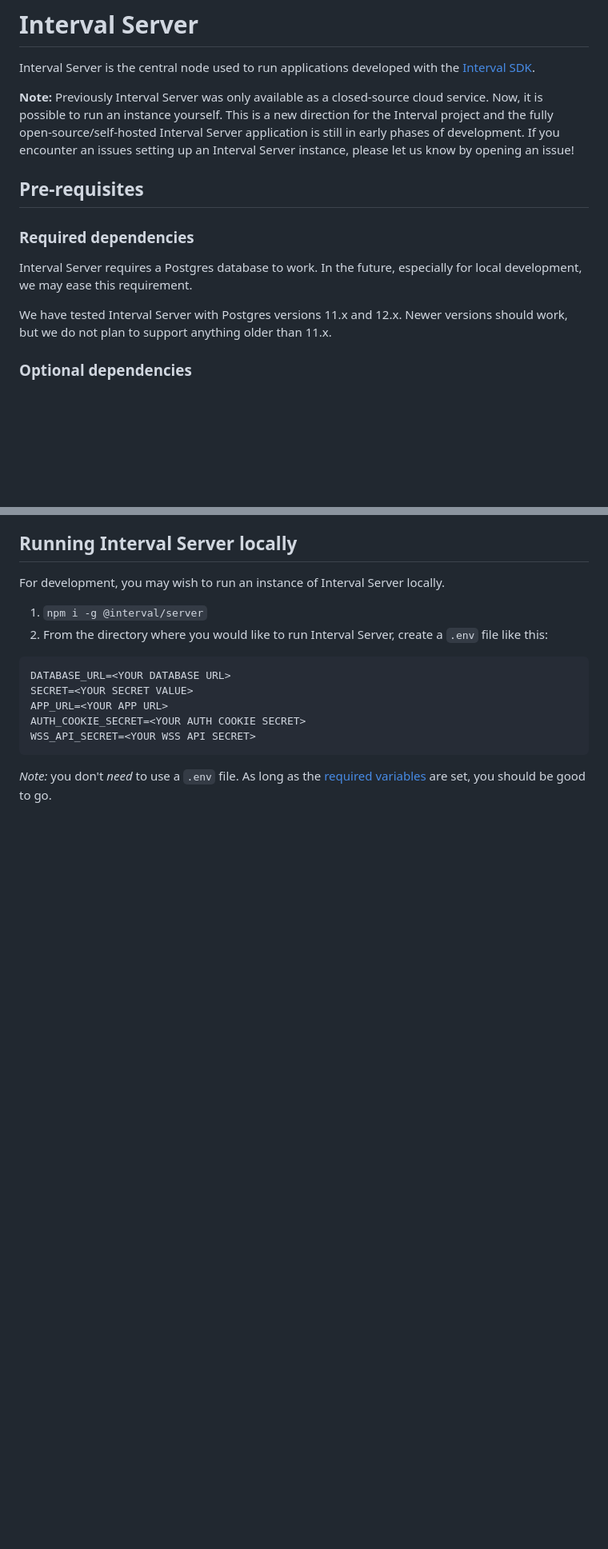
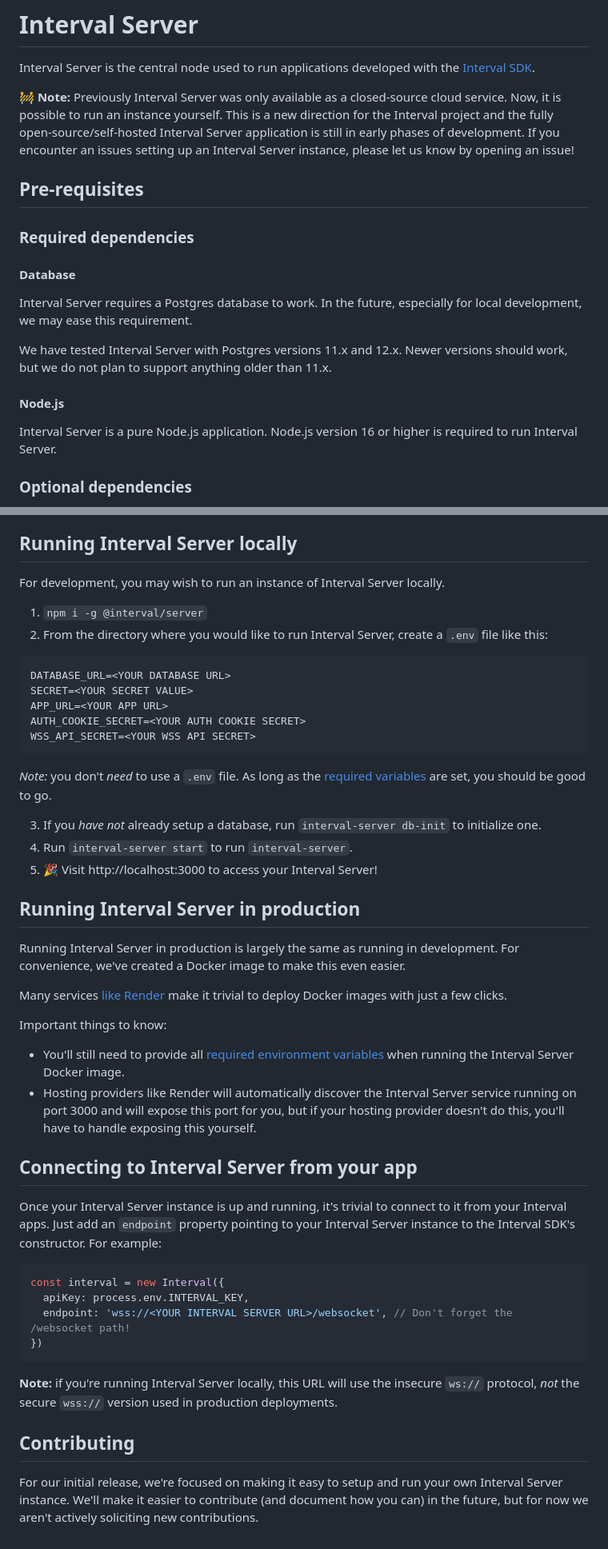
Before and after one commit to interval/server, a Markdown page: README.md, 2 parts joined by grey strips. Shown: that part at 80% size. Rendered like a GitHub page; blank space fills up the shorter version.

Commit message:
Added remaining docs

````diff
--- a/README.md
+++ b/README.md
@@ -2,15 +2,21 @@
 
 Interval Server is the central node used to run applications developed with the [Interval SDK](https://github.com/interval/interval-node).
 
-**Note:** Previously Interval Server was only available as a closed-source cloud service. Now, it is possible to run an instance yourself. This is a new direction for the Interval project and the fully open-source/self-hosted Interval Server application is still in early phases of development. If you encounter an issues setting up an Interval Server instance, please let us know by opening an issue!
+**🚧 Note:** Previously Interval Server was only available as a closed-source cloud service. Now, it is possible to run an instance yourself. This is a new direction for the Interval project and the fully open-source/self-hosted Interval Server application is still in early phases of development. If you encounter an issues setting up an Interval Server instance, please let us know by opening an issue!
 
 ## Pre-requisites
 
 ### Required dependencies
 
+#### Database
+
 Interval Server requires a Postgres database to work. In the future, especially for local development, we may ease this requirement.
 
 We have tested Interval Server with Postgres versions 11.x and 12.x. Newer versions should work, but we do not plan to support anything older than 11.x.
+
+#### Node.js
+
+Interval Server is a pure Node.js application. Node.js version 16 or higher is required to run Interval Server.
 
 ### Optional dependencies
 
@@ -43,3 +53,35 @@ WSS_API_SECRET=<YOUR WSS API SECRET>
 ```
 
 _Note:_ you don't _need_ to use a `.env` file. As long as the [required variables](#required-environment-variables) are set, you should be good to go.
+
+3. If you _have not_ already setup a database, run `interval-server db-init` to initialize one.
+4. Run `interval-server start` to run `interval-server`.
+5. 🎉 Visit http://localhost:3000 to access your Interval Server!
+
+## Running Interval Server in production
+
+Running Interval Server in production is largely the same as running in development. For convenience, we've created a Docker image to make this even easier.
+
+Many services [like Render](https://render.com/docs/deploy-an-image) make it trivial to deploy Docker images with just a few clicks.
+
+Important things to know:
+
+- You'll still need to provide all [required environment variables](#required-environment-variables) when running the Interval Server Docker image.
+- Hosting providers like Render will automatically discover the Interval Server service running on port 3000 and will expose this port for you, but if your hosting provider doesn't do this, you'll have to handle exposing this yourself.
+
+## Connecting to Interval Server from your app
+
+Once your Interval Server instance is up and running, it's trivial to connect to it from your Interval apps. Just add an `endpoint` property pointing to your Interval Server instance to the Interval SDK's constructor. For example:
+
+```js
+const interval = new Interval({
+  apiKey: process.env.INTERVAL_KEY,
+  endpoint: 'wss://<YOUR INTERVAL SERVER URL>/websocket', // Don't forget the /websocket path!
+})
+```
+
+**Note:** if you're running Interval Server locally, this URL will use the insecure `ws://` protocol, _not_ the secure `wss://` version used in production deployments.
+
+## Contributing
+
+For our initial release, we're focused on making it easy to setup and run your own Interval Server instance. We'll make it easier to contribute (and document how you can) in the future, but for now we aren't actively soliciting new contributions.
````
Also changed, not shown: other parts of README.md (+4 -0 lines).
